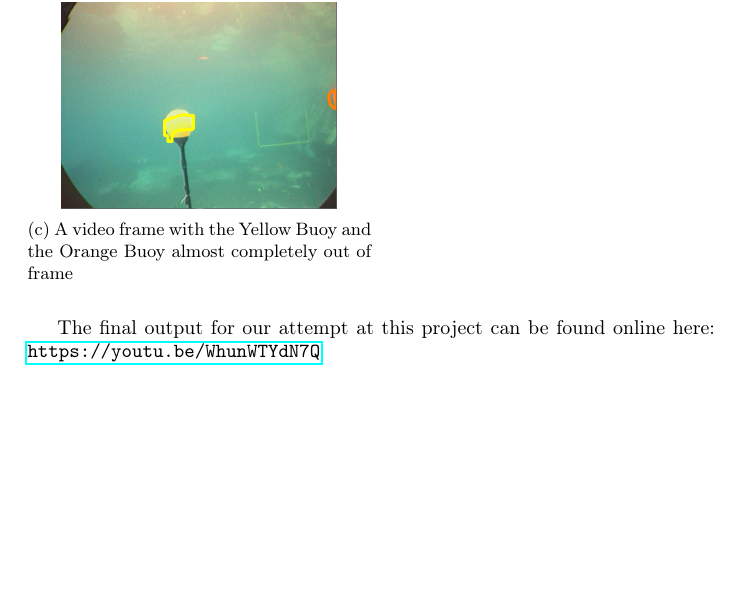
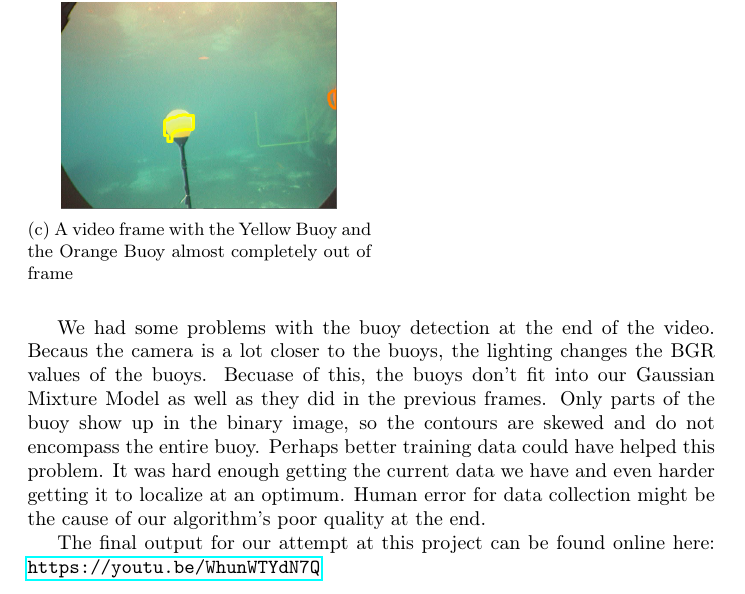
Before and after one commit to johndinofrio/ENPM673_Project_3, a LaTeX document (Proj 3 Report/Report/report.tex): part of page 5 of 5, cut so that both start at the same text, the shorter picture padded with empty space. Compiled offline with pdfLaTeX.

Commit message:
Update report.tex

```diff
--- a/Proj 3 Report/Report/report.tex
+++ b/Proj 3 Report/Report/report.tex
@@ -129,6 +129,8 @@ This was done in a sequence of steps, leveraging the Gaussian Matrix Models that
 	\end{subfigure}
 \end{figure}
 
+We had some problems with the buoy detection at the end of the video. Becaus the camera is a lot closer to the buoys, the lighting changes the BGR values of the buoys. Becuase of this, the buoys don't fit into our Gaussian Mixture Model as well as they did in the previous frames. Only parts of the buoy show up in the binary image, so the contours are skewed and do not encompass the entire buoy. Perhaps better training data could have helped this problem. It was hard enough getting the current data we have and even harder getting it to localize at an optimum. Human error for data collection might be the cause of our algorithm's poor quality at the end.
+
 The final output for our attempt at this project can be found online here: \url{https://youtu.be/WhunWTYdN7Q}
 
 \end{document}
```
